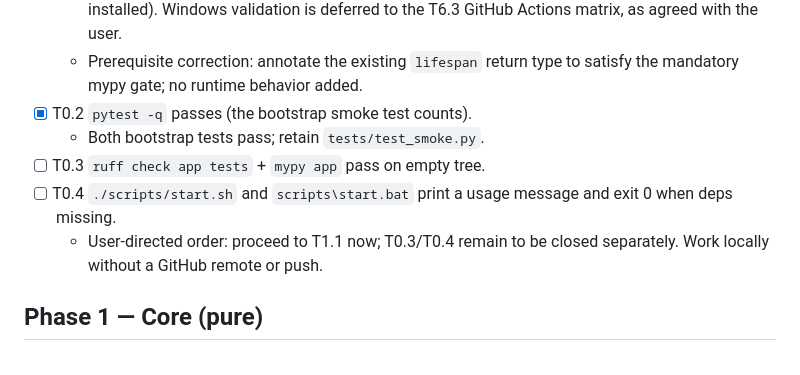
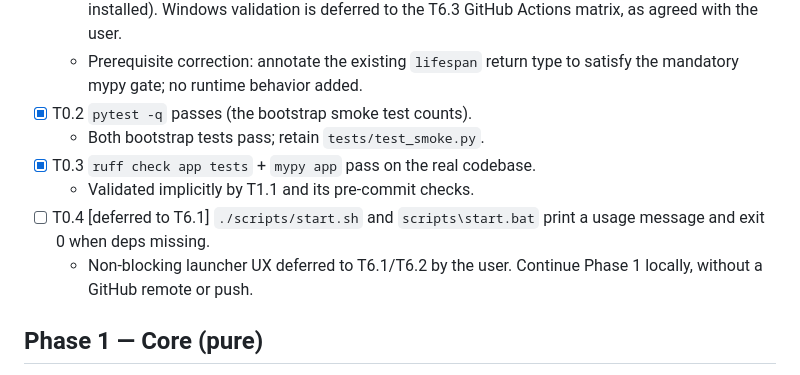
Before and after one commit to nik121212T/proxy-rotator, a Markdown page: TASKS.md, the part around the change. Rendered like a GitHub page.

Commit message:
docs(tasks): validate T0.3 and defer launcher usage checks

```diff
--- a/TASKS.md
+++ b/TASKS.md
@@ -11,9 +11,10 @@ Work top to bottom. Check each box when done. One task = one commit.
   - Prerequisite correction: annotate the existing `lifespan` return type to satisfy the mandatory mypy gate; no runtime behavior added.
 - [x] T0.2  `pytest -q` passes (the bootstrap smoke test counts).
   - Both bootstrap tests pass; retain `tests/test_smoke.py`.
-- [ ] T0.3  `ruff check app tests` + `mypy app` pass on empty tree.
-- [ ] T0.4  `./scripts/start.sh` and `scripts\start.bat` print a usage message and exit 0 when deps missing.
-  - User-directed order: proceed to T1.1 now; T0.3/T0.4 remain to be closed separately. Work locally without a GitHub remote or push.
+- [x] T0.3  `ruff check app tests` + `mypy app` pass on the real codebase.
+  - Validated implicitly by T1.1 and its pre-commit checks.
+- [ ] T0.4  [deferred to T6.1] `./scripts/start.sh` and `scripts\start.bat` print a usage message and exit 0 when deps missing.
+  - Non-blocking launcher UX deferred to T6.1/T6.2 by the user. Continue Phase 1 locally, without a GitHub remote or push.
 
 ## Phase 1 — Core (pure)
 
```
